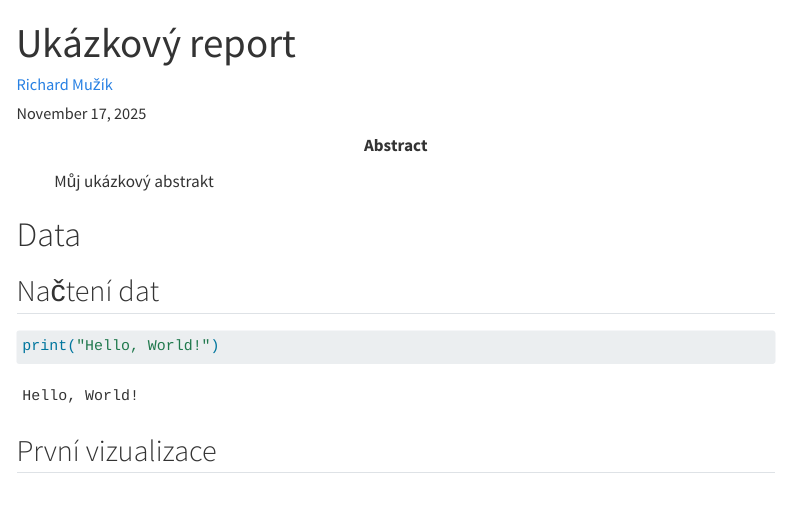
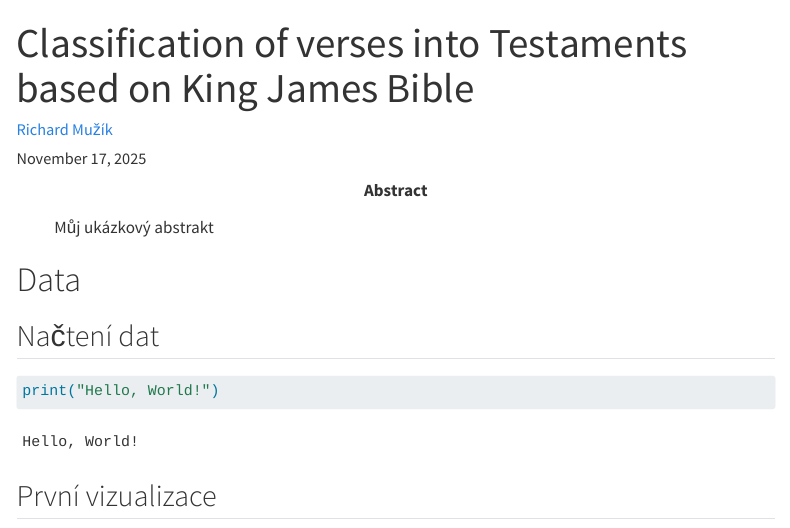
Before and after one commit to muzikr/king-james-bible, a Quarto document (report/report.qmd): the page in a window 1100 px wide, from its top. Rendered offline with R 4.5, knitr and Pandoc in place of Quarto, with nearby package versions; menus at the side of the page are left out.

Commit message:
docs(report): change the title of the report

```diff
--- a/report/report.qmd
+++ b/report/report.qmd
@@ -1,5 +1,5 @@
 ---
-title: "Ukázkový report"
+title: "Classification of verses into Testaments based on King James Bible"
 author: "[Richard Mužík](mailto:richard@imuzik.cz)"
 abstract: "Můj ukázkový abstrakt"
 abstract-title: "Toto je abstrakt"
```
